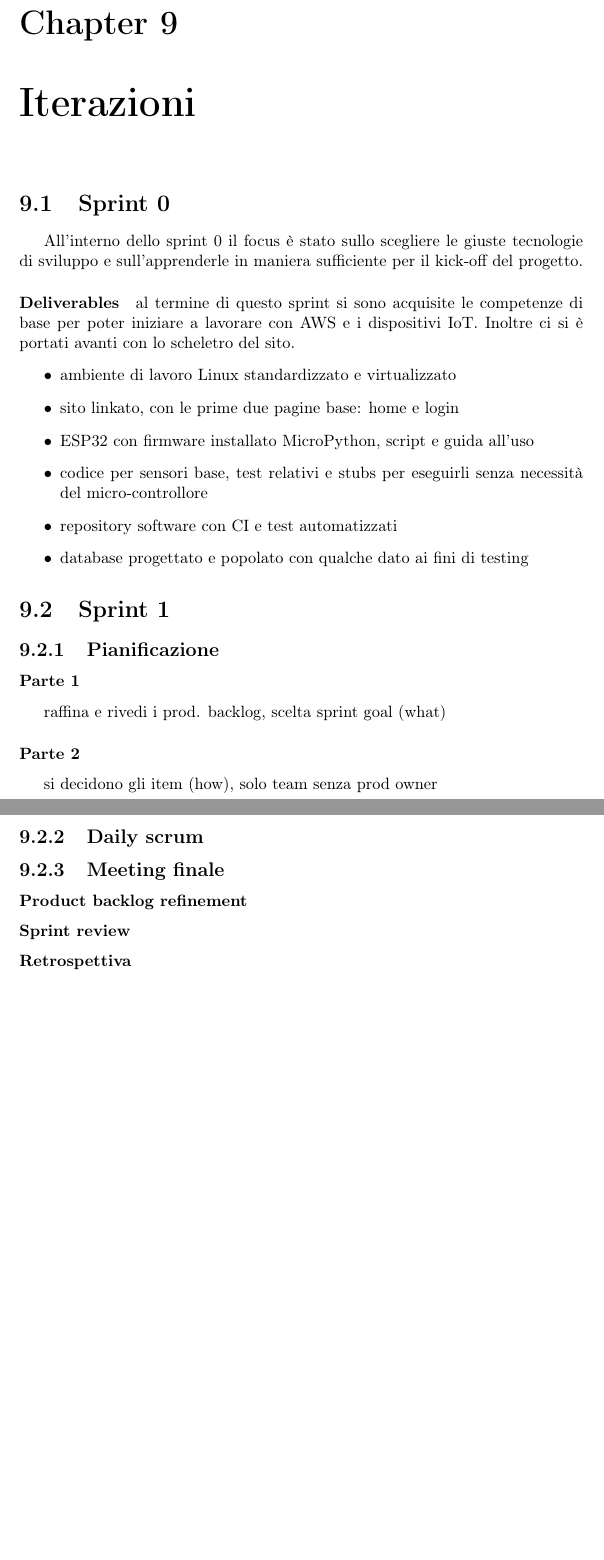
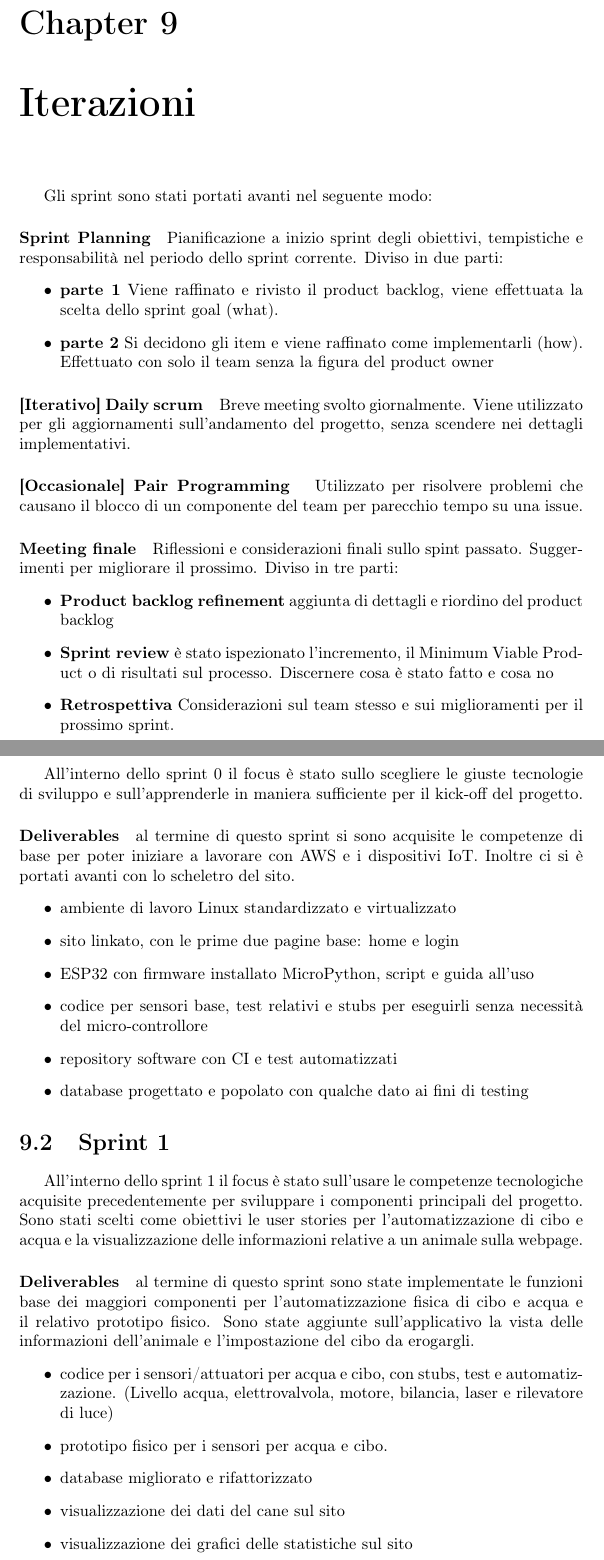
Before and after one commit to SmartDogHouse/Report, a LaTeX document (main.tex, which reads Tex/Sprints.tex): two parts of pages 41 and 42 of 44 before the commit and two parts of pages 41 and 42 of 45 after it, joined at a grey line, cut so that both start at the same text, the shorter picture padded with empty space. Compiled offline with pdfLaTeX.

Commit message:
Closing Sprint 1

```diff
--- a/Tex/Sprints.tex
+++ b/Tex/Sprints.tex
@@ -1,10 +1,28 @@
 % -*- root: ../main.tex -*-
 \chapter{Iterazioni}
+Gli sprint sono stati portati avanti nel seguente modo:
+    \paragraph{Sprint Planning}
+        Pianificazione a inizio sprint degli obiettivi, tempistiche e responsabilità nel periodo dello sprint corrente. Diviso in due parti:
+        \begin{itemize}
+        \item\textbf{parte 1}
+            Viene raffinato e rivisto il product backlog, viene effettuata la scelta dello sprint goal (what).
+        \item\textbf{parte 2}
+            Si decidono gli item e viene raffinato come implementarli (how). Effettuato con solo il team senza la figura del product owner
+        \end{itemize}
+    \paragraph{[Iterativo] Daily scrum} Breve meeting svolto giornalmente. Viene utilizzato per gli aggiornamenti sull'andamento del progetto, senza scendere nei dettagli implementativi.
+    \paragraph{[Occasionale] Pair Programming } Utilizzato per risolvere problemi che causano il blocco di un componente del team per parecchio tempo su una issue.
+    \paragraph{Meeting finale}
+        Riflessioni e considerazioni finali sullo spint passato. Suggerimenti per migliorare il prossimo. Diviso in tre parti:
+        \begin{itemize}
+        \item\textbf{Product backlog refinement} aggiunta di dettagli e riordino del product backlog
+        \item\textbf{Sprint review} è stato ispezionato l'incremento, il Minimum Viable Product o di risultati sul processo. Discernere cosa è stato fatto e cosa no
+        \item\textbf{Retrospettiva} Considerazioni sul team stesso e sui miglioramenti per il prossimo sprint.
+        \end{itemize}
 
 \section{Sprint 0}
 All'interno dello sprint 0 il focus è stato sullo scegliere le giuste tecnologie di sviluppo e sull'apprenderle in maniera sufficiente per il kick-off del progetto.
-
-\paragraph{Deliverables} al termine di questo sprint si sono acquisite le competenze di base per poter iniziare a lavorare con AWS e i dispositivi IoT. Inoltre ci si è portati avanti con lo scheletro del sito.
+\paragraph{Deliverables}
+al termine di questo sprint si sono acquisite le competenze di base per poter iniziare a lavorare con AWS e i dispositivi IoT. Inoltre ci si è portati avanti con lo scheletro del sito.
 \begin{itemize}
     \item ambiente di lavoro Linux standardizzato e virtualizzato
     \item sito linkato, con le prime due pagine base: home e login
@@ -12,20 +30,18 @@ All'interno dello sprint 0 il focus è stato sullo scegliere le giuste tecnologi
     \item codice per sensori base, test relativi e stubs per eseguirli senza necessità del micro-controllore
     \item repository software con CI e test automatizzati
     \item database progettato e popolato con qualche dato ai fini di testing
-
 \end{itemize}
 
 \section{Sprint 1}
-    \subsection{Pianificazione}
-        \subsubsection{Parte 1}
-            raffina e rivedi i prod. backlog, scelta sprint goal (what)
-        \subsubsection{Parte 2}
-            si decidono gli item (how), solo team senza prod owner
-    \subsection{Daily scrum}
-    \subsection{Meeting finale}
-        \subsubsection{Product backlog refinement}
-        \subsubsection{Sprint review}
-        \subsubsection{Retrospettiva}
-
+All'interno dello sprint 1 il focus è stato sull'usare le competenze tecnologiche acquisite precedentemente per sviluppare i componenti principali del progetto. Sono stati scelti come obiettivi le user stories per l'automatizzazione di cibo e acqua e la visualizzazione delle informazioni relative a un animale sulla webpage.
+\paragraph{Deliverables}
+al termine di questo sprint sono state implementate le funzioni base dei maggiori componenti per l'automatizzazione fisica di cibo e acqua e il relativo prototipo fisico. Sono state aggiunte sull'applicativo la vista delle informazioni dell'animale e l'impostazione del cibo da erogargli.
+\begin{itemize}
+    \item codice per i sensori/attuatori per acqua e cibo, con stubs, test e automatizzazione. (Livello acqua, elettrovalvola, motore, bilancia, laser e rilevatore di luce)
+    \item prototipo fisico per i sensori per acqua e cibo.
+    \item database migliorato e rifattorizzato
+    \item visualizzazione dei dati del cane sul sito
+    \item visualizzazione dei grafici delle statistiche sul sito
+\end{itemize}
 
 \section{Sprint 2}
```
Also changed, not shown: Tex/AnalysisProblemSpace.tex (+1 -1 lines), Tex/AnalysisRequirements.tex (+4 -2 lines), Tex/AspettiDDD.tex (+3 -3 lines), Tex/Conclusion.tex (+2 -0 lines), Tex/Sprints.tex (5 more changed lines).
